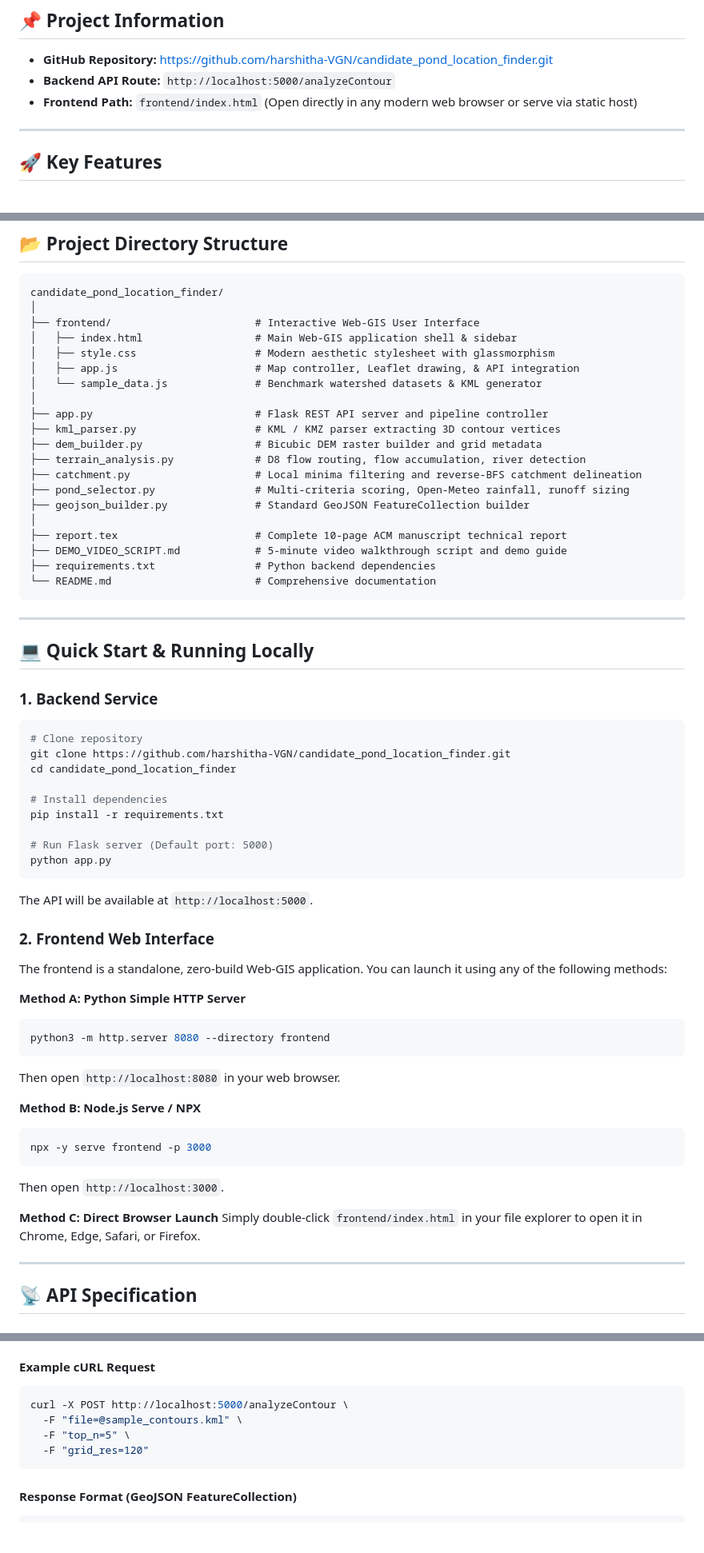
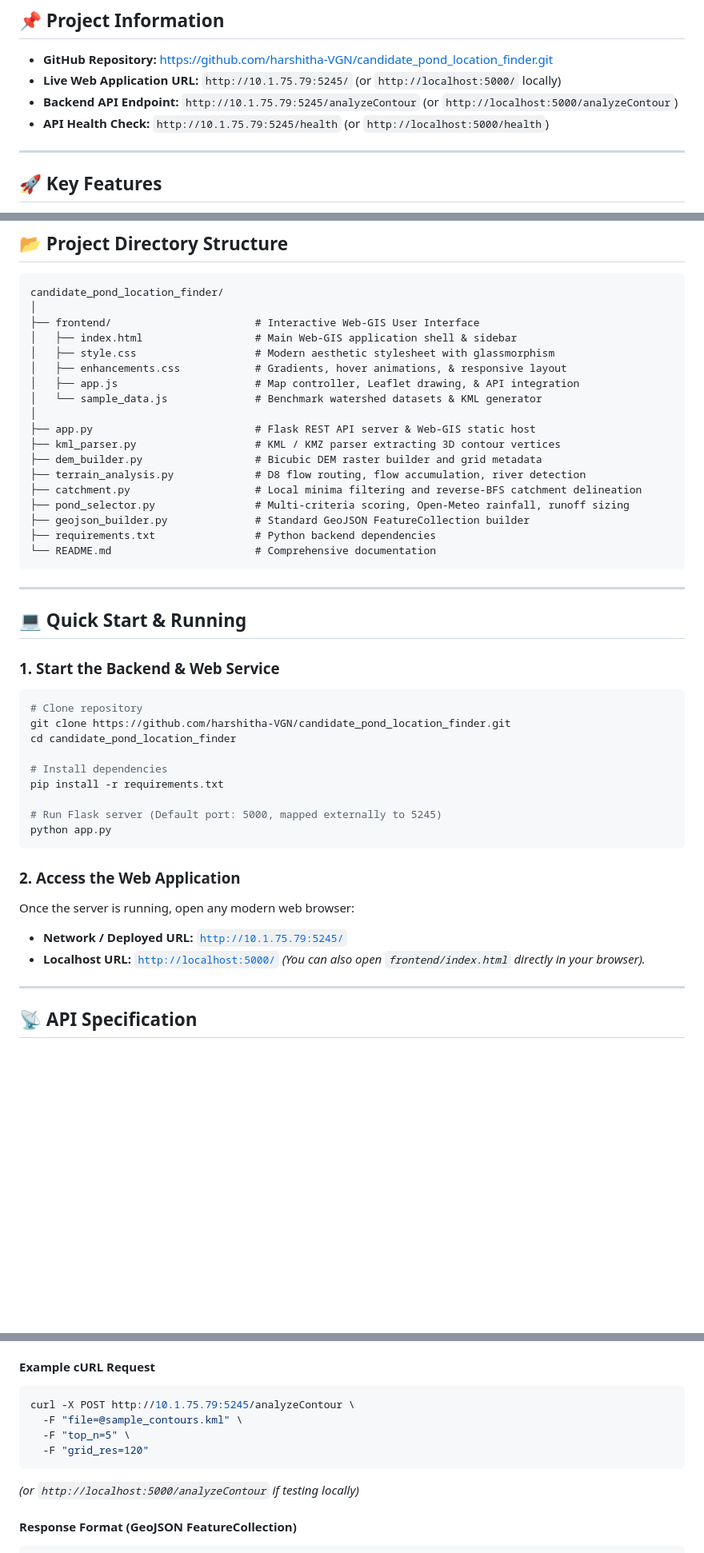
Before and after one commit to harshitha-VGN/candidate_pond_location_finder, a Markdown page: README.md, 3 parts joined by grey strips. Shown at 80% size. Drawn GitHub-style; blank space fills up the shorter version.

Commit message:
docs: update README with live deployed URL 10.1.75.79:5245 and access instructions

````diff
--- a/README.md
+++ b/README.md
@@ -12,8 +12,9 @@ An end-to-end AI-assisted geospatial decision-support platform for village pond
 ## 📌 Project Information
 
 - **GitHub Repository:** [https://github.com/harshitha-VGN/candidate_pond_location_finder.git](https://github.com/harshitha-VGN/candidate_pond_location_finder.git)
-- **Backend API Route:** `http://localhost:5000/analyzeContour`
-- **Frontend Path:** `frontend/index.html` (Open directly in any modern web browser or serve via static host)
+- **Live Web Application URL:** `http://10.1.75.79:5245/` (or `http://localhost:5000/` locally)
+- **Backend API Endpoint:** `http://10.1.75.79:5245/analyzeContour` (or `http://localhost:5000/analyzeContour`)
+- **API Health Check:** `http://10.1.75.79:5245/health` (or `http://localhost:5000/health`)
 
 ---
 
@@ -38,28 +39,26 @@ candidate_pond_location_finder/
 ├── frontend/                       # Interactive Web-GIS User Interface
 │   ├── index.html                  # Main Web-GIS application shell & sidebar
 │   ├── style.css                   # Modern aesthetic stylesheet with glassmorphism
+│   ├── enhancements.css            # Gradients, hover animations, & responsive layout
 │   ├── app.js                      # Map controller, Leaflet drawing, & API integration
 │   └── sample_data.js              # Benchmark watershed datasets & KML generator
 │
-├── app.py                          # Flask REST API server and pipeline controller
+├── app.py                          # Flask REST API server & Web-GIS static host
 ├── kml_parser.py                   # KML / KMZ parser extracting 3D contour vertices
 ├── dem_builder.py                  # Bicubic DEM raster builder and grid metadata
 ├── terrain_analysis.py             # D8 flow routing, flow accumulation, river detection
 ├── catchment.py                    # Local minima filtering and reverse-BFS catchment delineation
 ├── pond_selector.py                # Multi-criteria scoring, Open-Meteo rainfall, runoff sizing
 ├── geojson_builder.py              # Standard GeoJSON FeatureCollection builder
-│
-├── report.tex                      # Complete 10-page ACM manuscript technical report
-├── DEMO_VIDEO_SCRIPT.md            # 5-minute video walkthrough script and demo guide
 ├── requirements.txt                # Python backend dependencies
 └── README.md                       # Comprehensive documentation
 ```
 
 ---
 
-## 💻 Quick Start & Running Locally
+## 💻 Quick Start & Running
 
-### 1. Backend Service
+### 1. Start the Backend & Web Service
 
 ```bash
 # Clone repository
@@ -69,30 +68,16 @@ cd candidate_pond_location_finder
 # Install dependencies
 pip install -r requirements.txt
 
-# Run Flask server (Default port: 5000)
+# Run Flask server (Default port: 5000, mapped externally to 5245)
 python app.py
 ```
 
-The API will be available at `http://localhost:5000`.
+### 2. Access the Web Application
 
-### 2. Frontend Web Interface
-
-The frontend is a standalone, zero-build Web-GIS application. You can launch it using any of the following methods:
-
-**Method A: Python Simple HTTP Server**
-```bash
-python3 -m http.server 8080 --directory frontend
-```
-Then open `http://localhost:8080` in your web browser.
-
-**Method B: Node.js Serve / NPX**
-```bash
-npx -y serve frontend -p 3000
-```
-Then open `http://localhost:3000`.
-
-**Method C: Direct Browser Launch**
-Simply double-click `frontend/index.html` in your file explorer to open it in Chrome, Edge, Safari, or Firefox.
+Once the server is running, open any modern web browser:
+- **Network / Deployed URL:** [`http://10.1.75.79:5245/`](http://10.1.75.79:5245/)
+- **Localhost URL:** [`http://localhost:5000/`](http://localhost:5000/)
+*(You can also open `frontend/index.html` directly in your browser).*
 
 ---
 
@@ -111,11 +96,12 @@ Submits contour data for full hydrological analysis and pond candidate selection
 #### Example cURL Request
 
 ```bash
-curl -X POST http://localhost:5000/analyzeContour \
+curl -X POST http://10.1.75.79:5245/analyzeContour \
   -F "file=@sample_contours.kml" \
   -F "top_n=5" \
   -F "grid_res=120"
 ```
+*(or `http://localhost:5000/analyzeContour` if testing locally)*
 
 #### Response Format (GeoJSON FeatureCollection)
 
````
